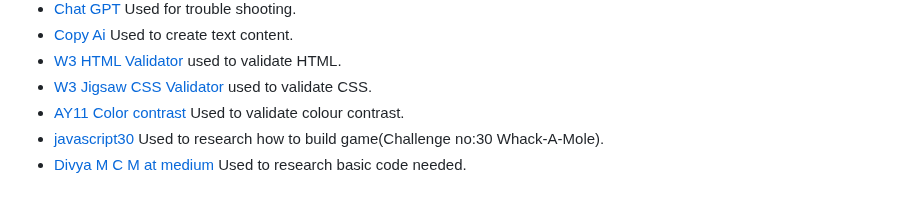
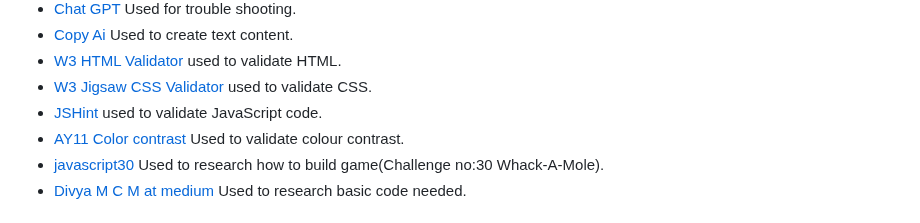
Before and after one commit to Jaycode88/msp-2, a Markdown page: README.md, the part around the change. Rendered like a GitHub page.

Commit message:
ADD: JSHint to tools and tech README.md

```diff
--- a/README.md
+++ b/README.md
@@ -181,6 +181,7 @@ The website is styled as one page with three sections, The first Is the Title, S
 - [Copy Ai](https://app.copy.ai/) Used to create text content.
 - [W3 HTML Validator](https://validator.w3.org/) used to validate HTML.
 - [W3 Jigsaw CSS Validator](https://jigsaw.w3.org/css-validator/) used to validate CSS.
+- [JSHint](https://jshint.com/) used to validate JavaScript code.
 - [AY11 Color contrast](https://color.a11y.com/Contrast/) Used to validate colour contrast.
 - [javascript30](https://javascript30.com/) Used to research how to build game(Challenge no:30 Whack-A-Mole).
 - [Divya M C M at medium](https://medium.com/@divyamcm/whack-a-mole-game-using-html-css-and-javascript-84b108ec5c8e) Used to research basic code needed.
```
